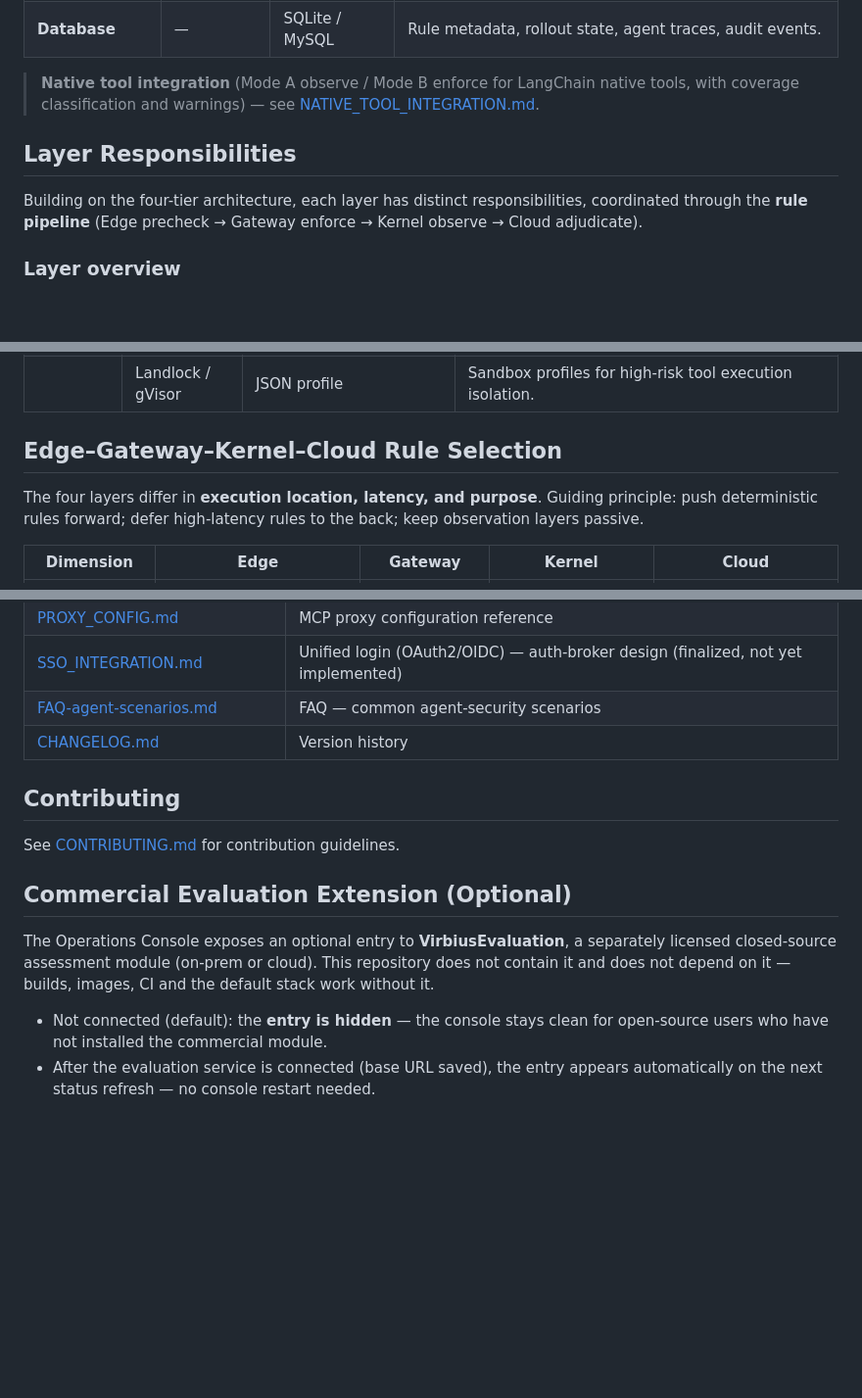
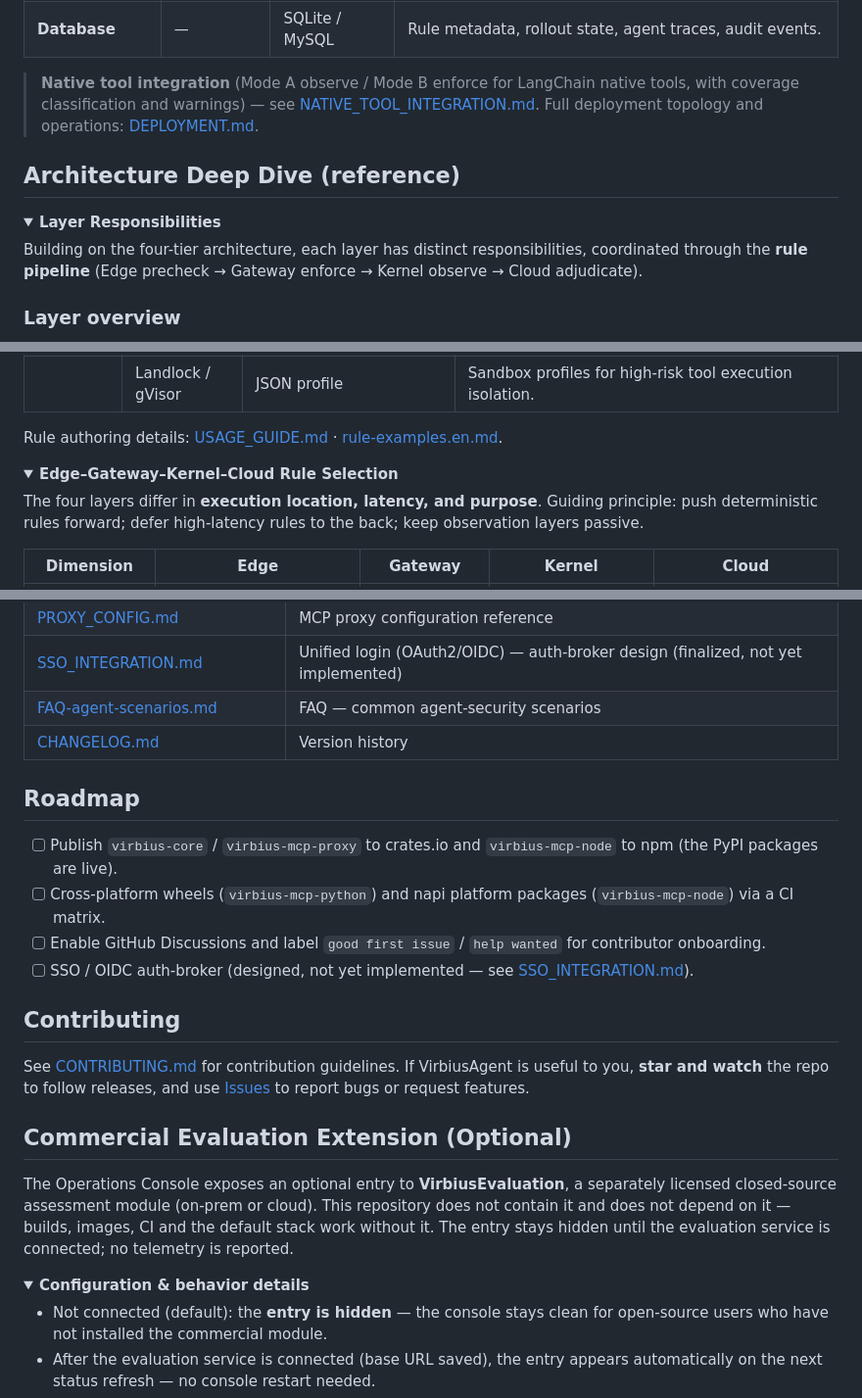
Before and after one commit to i1see1you/VirbiusAgent, a Markdown page: README.md, 3 parts joined by grey strips. Shown at 98% size. GitHub-like rendering; folded sections open; blank space fills up the shorter version.

```diff
--- a/README.md
+++ b/README.md
@@ -345,9 +375,14 @@ flowchart TB
 | **Redis** | 6379 | — | Audit event stream, cumulative counters (rate limiting), session cache. |
 | **Database** | — | SQLite / MySQL | Rule metadata, rollout state, agent traces, audit events. |
 
-> **Native tool integration** (Mode A observe / Mode B enforce for LangChain native tools, with coverage classification and warnings) — see [NATIVE_TOOL_INTEGRATION.md](NATIVE_TOOL_INTEGRATION.md).
+> **Native tool integration** (Mode A observe / Mode B enforce for LangChain native tools, with coverage classification and warnings) — see [NATIVE_TOOL_INTEGRATION.md](NATIVE_TOOL_INTEGRATION.md). Full deployment topology and operations: [DEPLOYMENT.md](DEPLOYMENT.md).
 
-## Layer Responsibilities
+</details>
+
+## Architecture Deep Dive (reference)
+
+<details>
+<summary><b>Layer Responsibilities</b></summary>
 
 Building on the four-tier architecture, each layer has distinct responsibilities, coordinated through the **rule pipeline** (Edge precheck → Gateway enforce → Kernel observe → Cloud adjudicate).
 
@@ -453,7 +494,12 @@ Each layer supports specific rule types, compiled by `virbius-compiler` into lay
 | **Kernel** | `falco` | JSON (condition + output) | Custom eBPF rules: file/process/network monitoring. Canary deploy. |
 | | Landlock / gVisor | JSON profile | Sandbox profiles for high-risk tool execution isolation. |
 
-## Edge–Gateway–Kernel–Cloud Rule Selection
+Rule authoring details: [USAGE_GUIDE.md](USAGE_GUIDE.md) · [rule-examples.en.md](rule-examples.en.md).
+
+</details>
+
+<details>
+<summary><b>Edge–Gateway–Kernel–Cloud Rule Selection</b></summary>
 
 The four layers differ in **execution location, latency, and purpose**. Guiding principle: push deterministic rules forward; defer high-latency rules to the back; keep observation layers passive.
 
@@ -539,16 +587,23 @@ VirbiusAgent/
 | [FAQ-agent-scenarios.md](FAQ-agent-scenarios.md) | FAQ — common agent-security scenarios |
 | [CHANGELOG.md](CHANGELOG.md) | Version history |
 
+## Roadmap
+
+- [ ] Publish `virbius-core` / `virbius-mcp-proxy` to crates.io and `virbius-mcp-node` to npm (the PyPI packages are live).
+- [ ] Cross-platform wheels (`virbius-mcp-python`) and napi platform packages (`virbius-mcp-node`) via a CI matrix.
+- [ ] Enable GitHub Discussions and label `good first issue` / `help wanted` for contributor onboarding.
+- [ ] SSO / OIDC auth-broker (designed, not yet implemented — see [SSO_INTEGRATION.md](SSO_INTEGRATION.md)).
+
 ## Contributing
 
-See [CONTRIBUTING.md](CONTRIBUTING.md) for contribution guidelines.
+See [CONTRIBUTING.md](CONTRIBUTING.md) for contribution guidelines. If VirbiusAgent is useful to you, **star and watch** the repo to follow releases, and use [Issues](https://github.com/i1see1you/VirbiusAgent/issues) to report bugs or request features.
 
 ## Commercial Evaluation Extension (Optional)
 
-The Operations Console exposes an optional entry to **VirbiusEvaluation**, a separately
-licensed closed-source assessment module (on-prem or cloud). This repository does not
-contain it and does not depend on it — builds, images, CI and the default stack work
-without it.
+The Operations Console exposes an optional entry to **VirbiusEvaluation**, a separately licensed closed-source assessment module (on-prem or cloud). This repository does not contain it and does not depend on it — builds, images, CI and the default stack work without it. The entry stays hidden until the evaluation service is connected; no telemetry is reported.
+
+<details>
+<summary><b>Configuration & behavior details</b></summary>
 
 - Not connected (default): the **entry is hidden** — the console stays clean for
   open-source users who have not installed the commercial module.
```
Also changed, not shown: other parts of README.md (+91 -51 lines), README.zh.md (+108 -56 lines), docs/images/ops-demo-en.gif (added), docs/images/ops-demo-zh.gif (added), docs/images/ops-en.png, docs/images/ops-zh.png.
